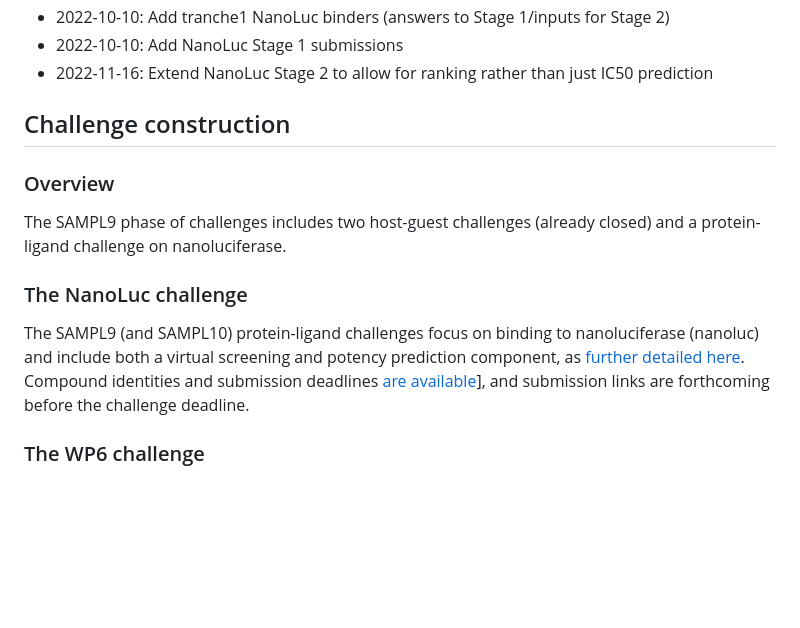
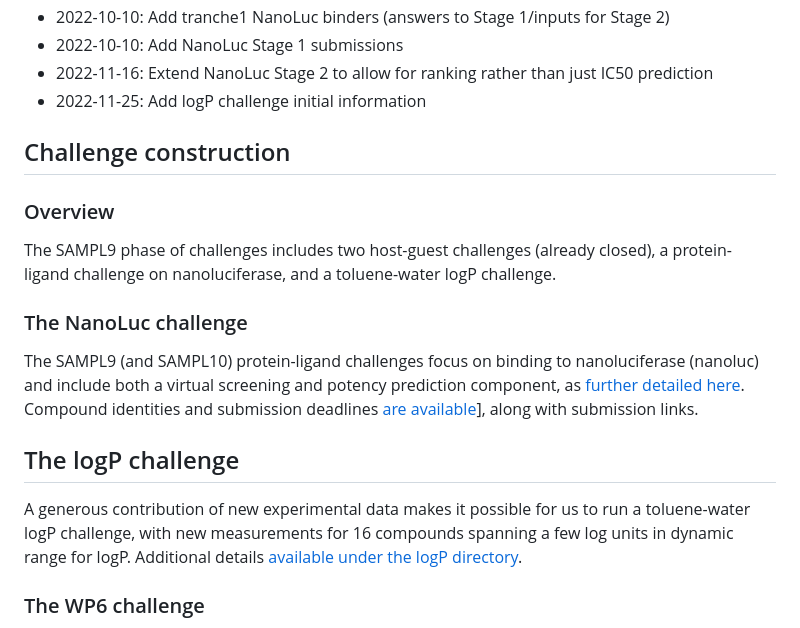
Before and after one commit to samplchallenges/SAMPL9, a Markdown page: README.md, the part around the change. Drawn GitHub-style; blank space fills up the shorter version.

Commit message:
Add logP challenge info

```diff
--- a/README.md
+++ b/README.md
@@ -63,16 +63,21 @@ Of course, we also appreciate it if you cite any overview/experimental papers re
 - 2022-10-10: Add tranche1 NanoLuc binders (answers to Stage 1/inputs for Stage 2)
 - 2022-10-10: Add NanoLuc Stage 1 submissions
 - 2022-11-16: Extend NanoLuc Stage 2 to allow for ranking rather than just IC50 prediction
+- 2022-11-25: Add logP challenge initial information
 
 ## Challenge construction
 
 ### Overview
 
-The SAMPL9 phase of challenges includes two host-guest challenges (already closed) and a protein-ligand challenge on nanoluciferase.
+The SAMPL9 phase of challenges includes two host-guest challenges (already closed), a protein-ligand challenge on nanoluciferase, and a toluene-water logP challenge.
 
 ### The NanoLuc challenge
 
-The SAMPL9 (and SAMPL10) protein-ligand challenges focus on binding to nanoluciferase (nanoluc) and include both a virtual screening and potency prediction component, as [further detailed here](protein_ligand/README.md). Compound identities and submission deadlines [are available](protein_ligand/README.md)], and submission links are forthcoming before the challenge deadline.
+The SAMPL9 (and SAMPL10) protein-ligand challenges focus on binding to nanoluciferase (nanoluc) and include both a virtual screening and potency prediction component, as [further detailed here](protein_ligand/README.md). Compound identities and submission deadlines [are available](protein_ligand/README.md)], along with submission links.
+
+## The logP challenge
+
+A generous contribution of new experimental data makes it possible for us to run a toluene-water logP challenge, with new measurements for 16 compounds spanning a few log units in dynamic range for logP. Additional details [available under the logP directory](logP/README.md).
 
 ### The WP6 challenge
 
```
Also changed, not shown: logP/README.md (added, +44 -0 lines), logP/compounds_image.png (added), 1 other file.
